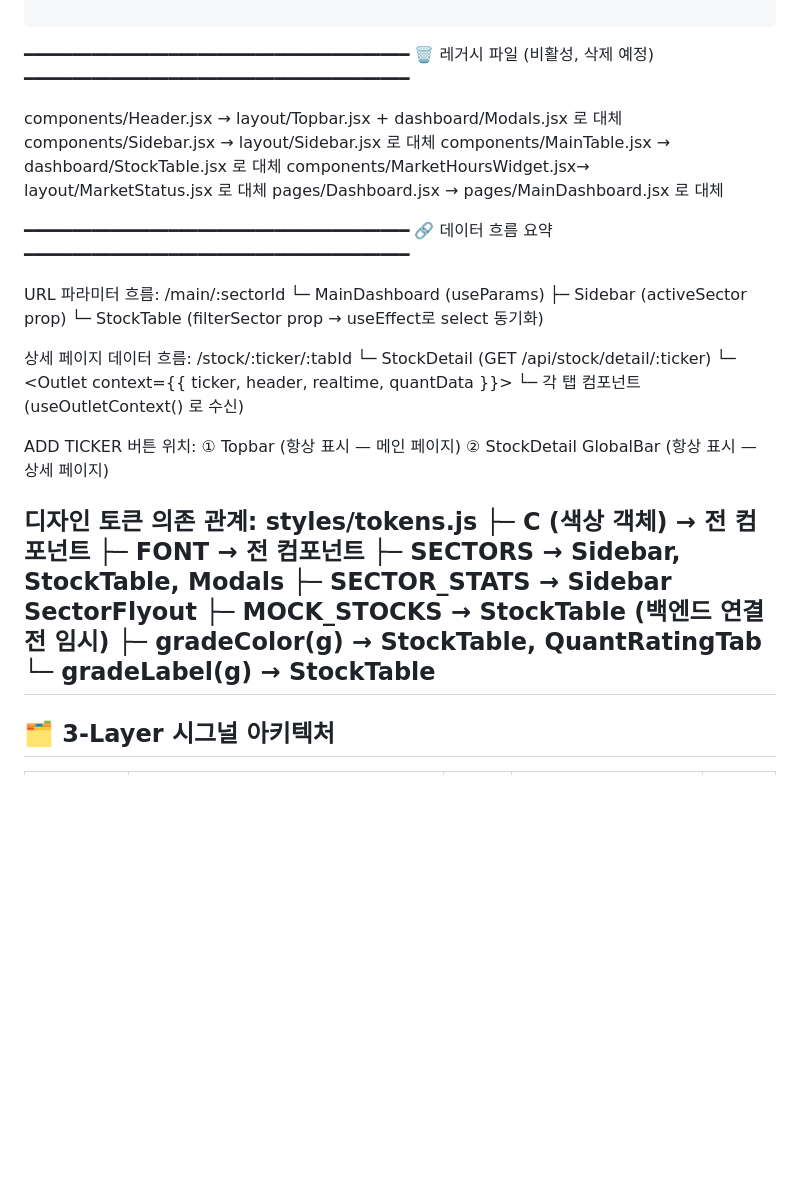
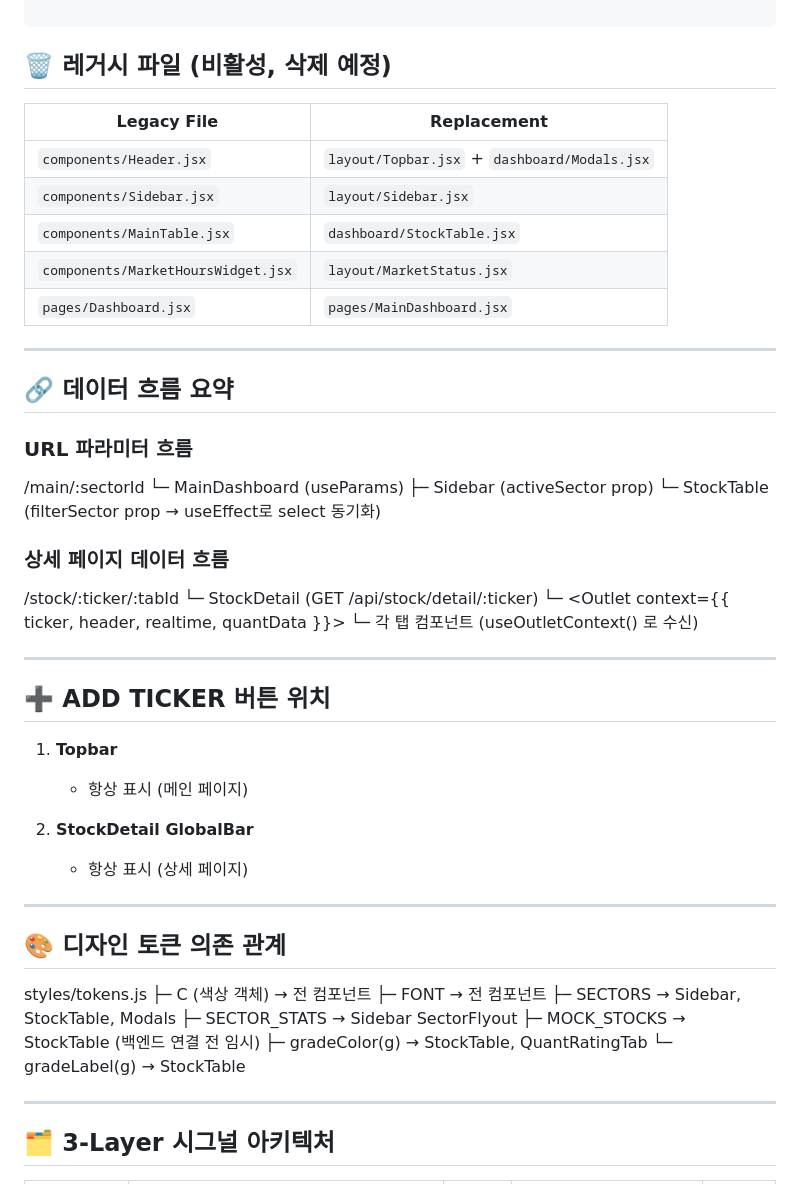
Before and after one commit to gunwoo2/Quant-AI, a Markdown page: README.md, the part around the change. GitHub-like rendering; blank space fills up the shorter version.

Commit message:
Readme.md update_ v1.0_26.03.11

````diff
--- a/README.md
+++ b/README.md
@@ -53,46 +53,59 @@ quant-ai/
 └── README.md
 
 ```
-━━━━━━━━━━━━━━━━━━━━━━━━━━━━━━━━━━━━━━━━
-🗑  레거시 파일 (비활성, 삭제 예정)
-━━━━━━━━━━━━━━━━━━━━━━━━━━━━━━━━━━━━━━━━
+## 🗑 레거시 파일 (비활성, 삭제 예정)
 
-components/Header.jsx           → layout/Topbar.jsx + dashboard/Modals.jsx 로 대체
-components/Sidebar.jsx          → layout/Sidebar.jsx 로 대체
-components/MainTable.jsx        → dashboard/StockTable.jsx 로 대체
-components/MarketHoursWidget.jsx→ layout/MarketStatus.jsx 로 대체
-pages/Dashboard.jsx             → pages/MainDashboard.jsx 로 대체
+| Legacy File | Replacement |
+|---|---|
+| `components/Header.jsx` | `layout/Topbar.jsx` + `dashboard/Modals.jsx` |
+| `components/Sidebar.jsx` | `layout/Sidebar.jsx` |
+| `components/MainTable.jsx` | `dashboard/StockTable.jsx` |
+| `components/MarketHoursWidget.jsx` | `layout/MarketStatus.jsx` |
+| `pages/Dashboard.jsx` | `pages/MainDashboard.jsx` |
+
+---
+
+## 🔗 데이터 흐름 요약
+
+### URL 파라미터 흐름
+
+/main/:sectorId
+└─ MainDashboard (useParams)
+├─ Sidebar (activeSector prop)
+└─ StockTable (filterSector prop → useEffect로 select 동기화)
 
 
-━━━━━━━━━━━━━━━━━━━━━━━━━━━━━━━━━━━━━━━━
-🔗  데이터 흐름 요약
-━━━━━━━━━━━━━━━━━━━━━━━━━━━━━━━━━━━━━━━━
+### 상세 페이지 데이터 흐름
 
-URL 파라미터 흐름:
-  /main/:sectorId
-    └─ MainDashboard (useParams)
-         ├─ Sidebar      (activeSector prop)
-         └─ StockTable   (filterSector prop → useEffect로 select 동기화)
+/stock/:ticker/:tabId
+└─ StockDetail (GET /api/stock/detail/:ticker)
+└─ <Outlet context={{ ticker, header, realtime, quantData }}>
+└─ 각 탭 컴포넌트 (useOutletContext() 로 수신)
 
-상세 페이지 데이터 흐름:
-  /stock/:ticker/:tabId
-    └─ StockDetail (GET /api/stock/detail/:ticker)
-         └─ <Outlet context={{ ticker, header, realtime, quantData }}>
-              └─ 각 탭 컴포넌트 (useOutletContext() 로 수신)
 
-ADD TICKER 버튼 위치:
-  ① Topbar (항상 표시 — 메인 페이지)
-  ② StockDetail GlobalBar (항상 표시 — 상세 페이지)
+---
 
-디자인 토큰 의존 관계:
-  styles/tokens.js
-    ├─ C (색상 객체)          → 전 컴포넌트
-    ├─ FONT                   → 전 컴포넌트
-    ├─ SECTORS                → Sidebar, StockTable, Modals
-    ├─ SECTOR_STATS           → Sidebar SectorFlyout
-    ├─ MOCK_STOCKS            → StockTable (백엔드 연결 전 임시)
-    ├─ gradeColor(g)          → StockTable, QuantRatingTab
-    └─ gradeLabel(g)          → StockTable
+## ➕ ADD TICKER 버튼 위치
+
+1. **Topbar**
+   - 항상 표시 (메인 페이지)
+
+2. **StockDetail GlobalBar**
+   - 항상 표시 (상세 페이지)
+
+---
+
+## 🎨 디자인 토큰 의존 관계
+
+styles/tokens.js
+├─ C (색상 객체) → 전 컴포넌트
+├─ FONT → 전 컴포넌트
+├─ SECTORS → Sidebar, StockTable, Modals
+├─ SECTOR_STATS → Sidebar SectorFlyout
+├─ MOCK_STOCKS → StockTable (백엔드 연결 전 임시)
+├─ gradeColor(g) → StockTable, QuantRatingTab
+└─ gradeLabel(g) → StockTable
+
 ---
 
 ## 🗂 3-Layer 시그널 아키텍처
````
